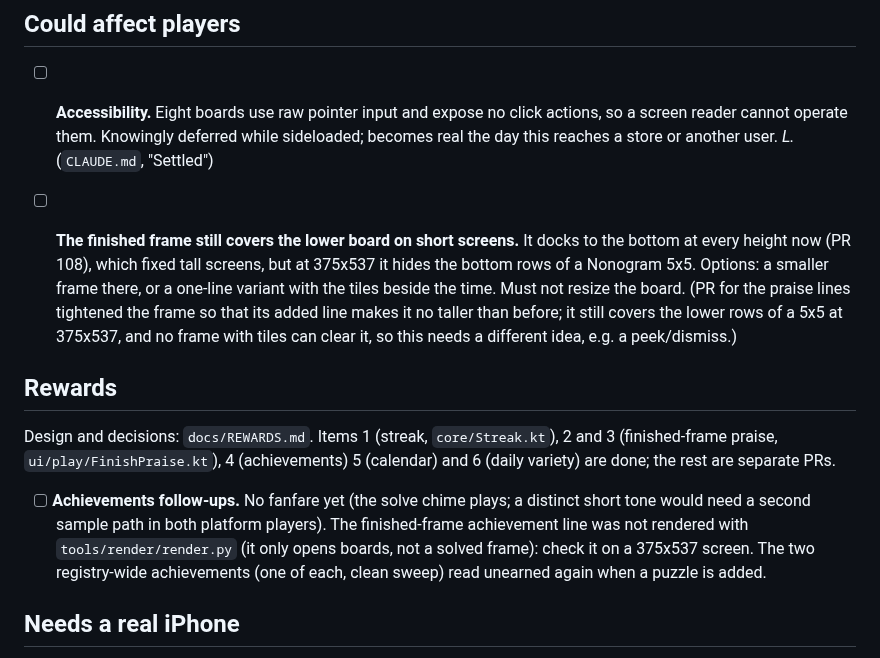
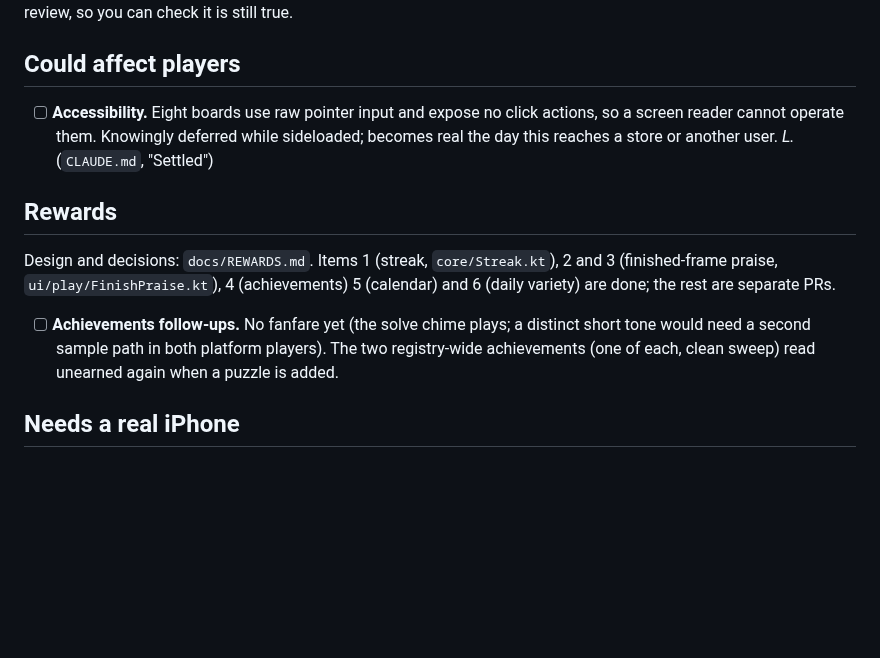
Before and after one commit to joebywan/daybook, a Markdown page: docs/TODO.md, the part around the change. GitHub-like rendering; blank space fills up the shorter version.

```diff
--- a/docs/TODO.md
+++ b/docs/TODO.md
@@ -19,20 +19,12 @@ from a measurement or review, so you can check it is still true.
   cannot operate them. Knowingly deferred while sideloaded; becomes real the day this reaches a store
   or another user. *L.* (`CLAUDE.md`, "Settled")
 
-
-- [ ] **The finished frame still covers the lower board on short screens.** It docks to the bottom at every height now
-  (PR 108), which fixed tall screens, but at 375x537 it hides the bottom rows of a Nonogram 5x5. Options: a smaller
-  frame there, or a one-line variant with the tiles beside the time. Must not resize the board. (PR for the praise lines tightened the frame
-  so that its added line makes it no taller than before; it still covers the lower rows of a 5x5 at 375x537, and no frame
-  with tiles can clear it, so this needs a different idea, e.g. a peek/dismiss.)
-
 ## Rewards
 
 Design and decisions: `docs/REWARDS.md`. Items 1 (streak, `core/Streak.kt`), 2 and 3 (finished-frame praise, `ui/play/FinishPraise.kt`), 4 (achievements) 5 (calendar) and 6 (daily variety) are done; the rest are separate PRs.
 
 - [ ] **Achievements follow-ups.** No fanfare yet (the solve chime plays; a distinct short tone would need a second
-  sample path in both platform players). The finished-frame achievement line was not rendered with
-  `tools/render/render.py` (it only opens boards, not a solved frame): check it on a 375x537 screen. The two
+  sample path in both platform players). The two
   registry-wide achievements (one of each, clean sweep) read unearned again when a puzzle is added.
 
 ## Needs a real iPhone
```
Also changed, not shown: docs/REWARDS.md (+24 -4 lines).
